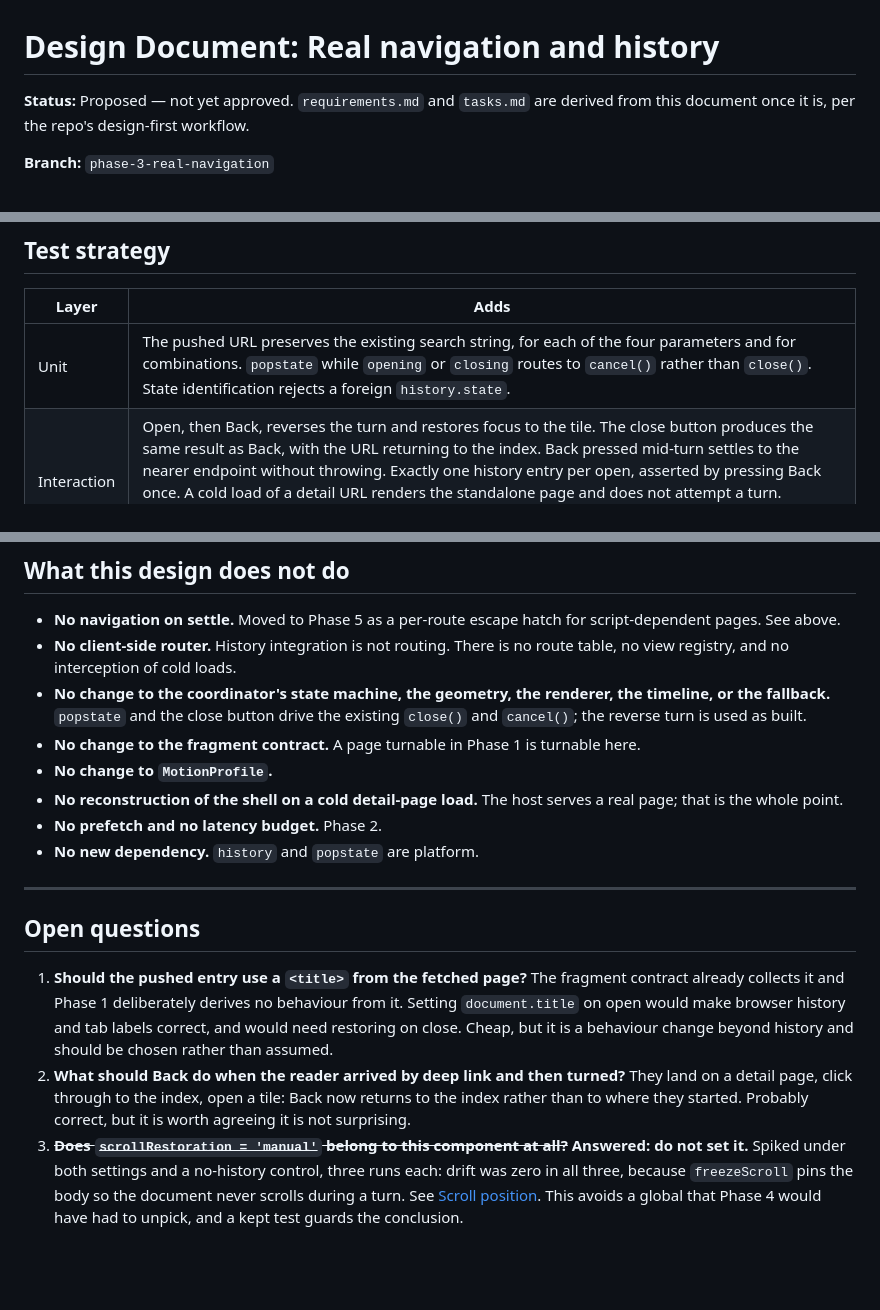
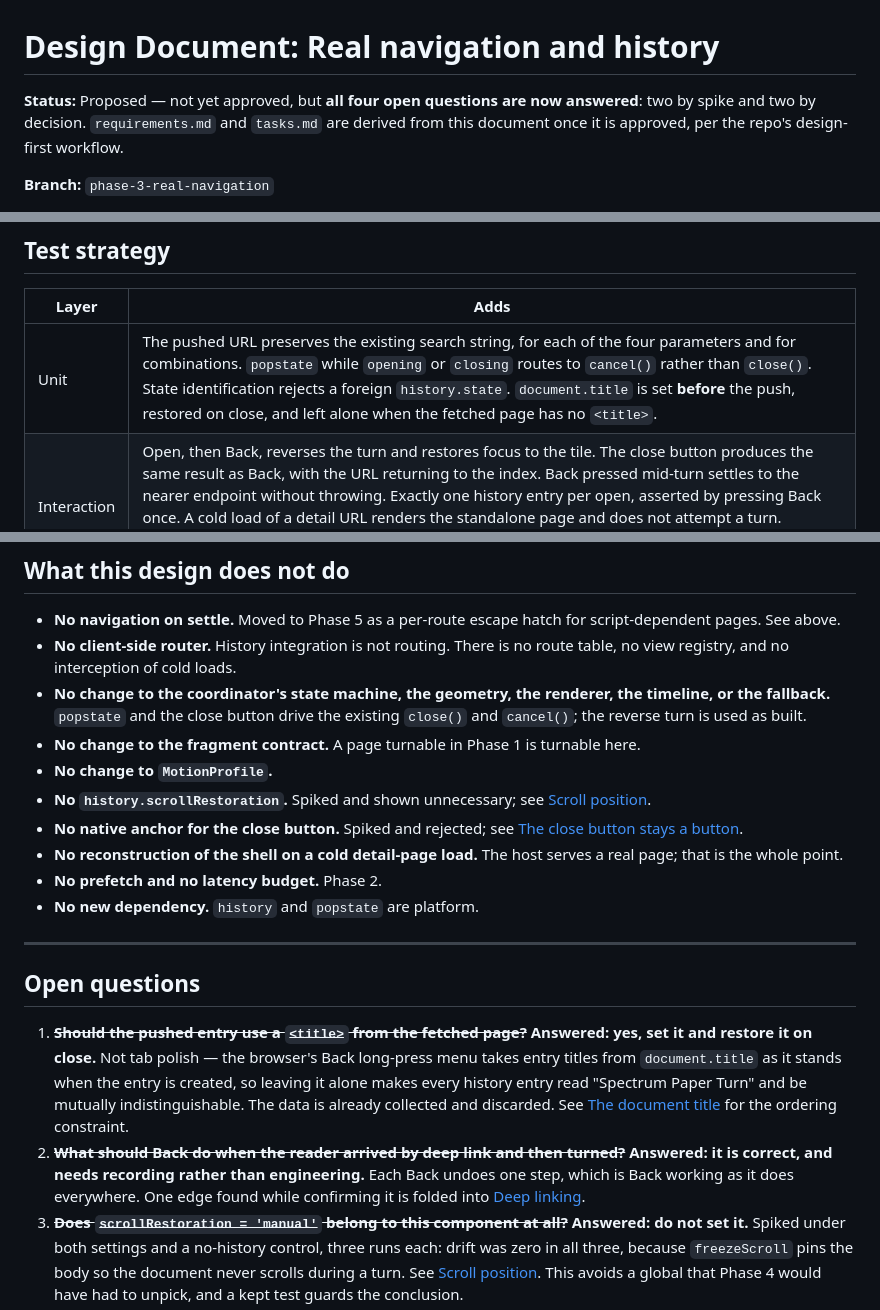
Before and after one commit to roboweaver/spectrum-paper-turn-prototype, a Markdown page: plans/real-navigation-and-history/design.md, 3 parts joined by grey strips. Drawn GitHub-style; blank space fills up the shorter version.

```diff
--- a/plans/real-navigation-and-history/design.md
+++ b/plans/real-navigation-and-history/design.md
@@ -1,7 +1,8 @@
 # Design Document: Real navigation and history
 
-**Status:** Proposed — not yet approved. `requirements.md` and `tasks.md` are derived
-from this document once it is, per the repo's design-first workflow.
+**Status:** Proposed — not yet approved, but **all four open questions are now
+answered**: two by spike and two by decision. `requirements.md` and `tasks.md` are
+derived from this document once it is approved, per the repo's design-first workflow.
 
 **Branch:** `phase-3-real-navigation`
 
@@ -266,7 +325,7 @@ assuming every `popstate` means "close the detail surface".
 
 | Layer | Adds |
 | --- | --- |
-| Unit | The pushed URL preserves the existing search string, for each of the four parameters and for combinations. `popstate` while `opening` or `closing` routes to `cancel()` rather than `close()`. State identification rejects a foreign `history.state`. |
+| Unit | The pushed URL preserves the existing search string, for each of the four parameters and for combinations. `popstate` while `opening` or `closing` routes to `cancel()` rather than `close()`. State identification rejects a foreign `history.state`. `document.title` is set **before** the push, restored on close, and left alone when the fetched page has no `<title>`. |
 | Interaction | Open, then Back, reverses the turn and restores focus to the tile. The close button produces the same result as Back, with the URL returning to the index. Back pressed mid-turn settles to the nearer endpoint without throwing. Exactly one history entry per open, asserted by pressing Back once. A cold load of a detail URL renders the standalone page and does not attempt a turn. Reduced-motion and explicit-fallback opens push exactly one entry. Scroll position survives a history-driven close, extending the kept test that already covers the same-document one. |
 | Visual | **No new baselines.** Nothing about history changes a pixel, and the pending affordance that might have is Phase 2's problem. |
 
@@ -293,6 +352,10 @@ signal that history was layered on rather than woven in.
   `close()` and `cancel()`; the reverse turn is used as built.
 - **No change to the fragment contract.** A page turnable in Phase 1 is turnable here.
 - **No change to `MotionProfile`.**
+- **No `history.scrollRestoration`.** Spiked and shown unnecessary; see
+  [Scroll position](#scroll-position).
+- **No native anchor for the close button.** Spiked and rejected; see
+  [The close button stays a button](#the-close-button-stays-a-button).
 - **No reconstruction of the shell on a cold detail-page load.** The host serves a real
   page; that is the whole point.
 - **No prefetch and no latency budget.** Phase 2.
@@ -302,15 +365,17 @@ signal that history was layered on rather than woven in.
 
 ## Open questions
 
-1. **Should the pushed entry use a `<title>` from the fetched page?** The fragment
-   contract already collects it and Phase 1 deliberately derives no behaviour from it.
-   Setting `document.title` on open would make browser history and tab labels correct,
-   and would need restoring on close. Cheap, but it is a behaviour change beyond
-   history and should be chosen rather than assumed.
-2. **What should Back do when the reader arrived by deep link and then turned?** They
-   land on a detail page, click through to the index, open a tile: Back now returns to
-   the index rather than to where they started. Probably correct, but it is worth
-   agreeing it is not surprising.
+1. ~~**Should the pushed entry use a `<title>` from the fetched page?**~~ **Answered:
+   yes, set it and restore it on close.** Not tab polish — the browser's Back long-press
+   menu takes entry titles from `document.title` as it stands when the entry is created,
+   so leaving it alone makes every history entry read "Spectrum Paper Turn" and be
+   mutually indistinguishable. The data is already collected and discarded. See
+   [The document title](#the-document-title) for the ordering constraint.
+2. ~~**What should Back do when the reader arrived by deep link and then turned?**~~
+   **Answered: it is correct, and needs recording rather than engineering.** Each Back
+   undoes one step, which is Back working as it does everywhere. One edge found while
+   confirming it is folded into
+   [Deep linking](#deep-linking-works-already-and-that-is-worth-stating).
 3. ~~**Does `scrollRestoration = 'manual'` belong to this component at all?**~~
    **Answered: do not set it.** Spiked under both settings and a no-history control,
    three runs each: drift was zero in all three, because `freezeScroll` pins the body so
```
Also changed, not shown: other parts of plans/real-navigation-and-history/design.md (+58 -0 lines), plans/url-addressable-detail-content/design.md (+1 -1 lines).
